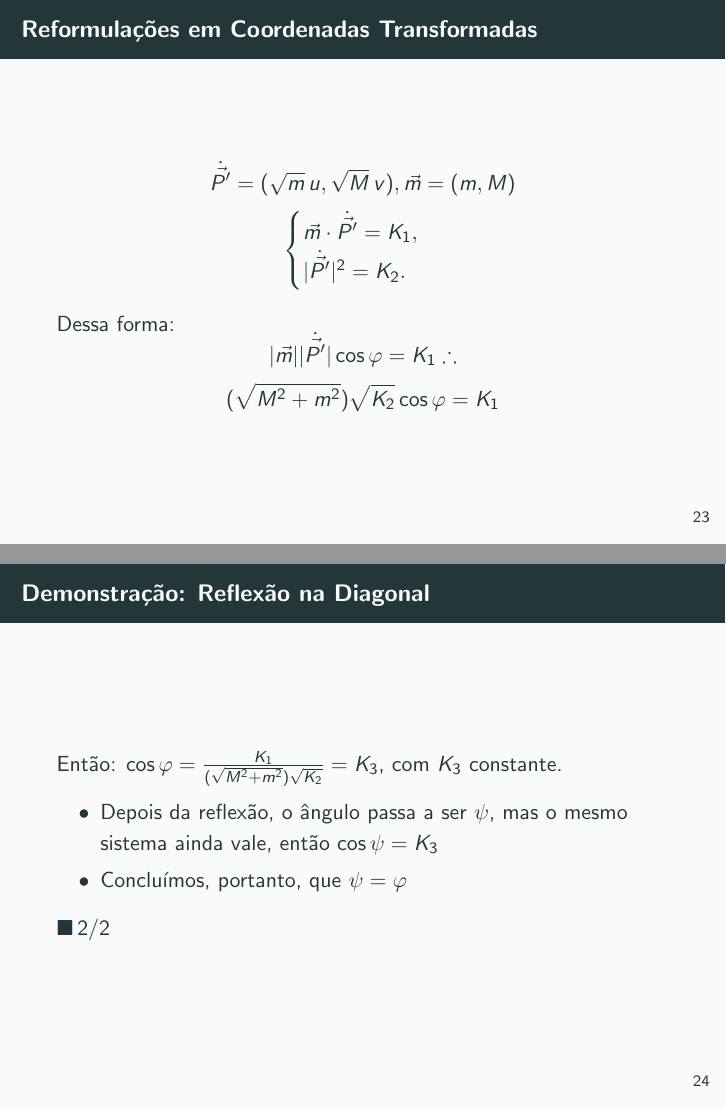
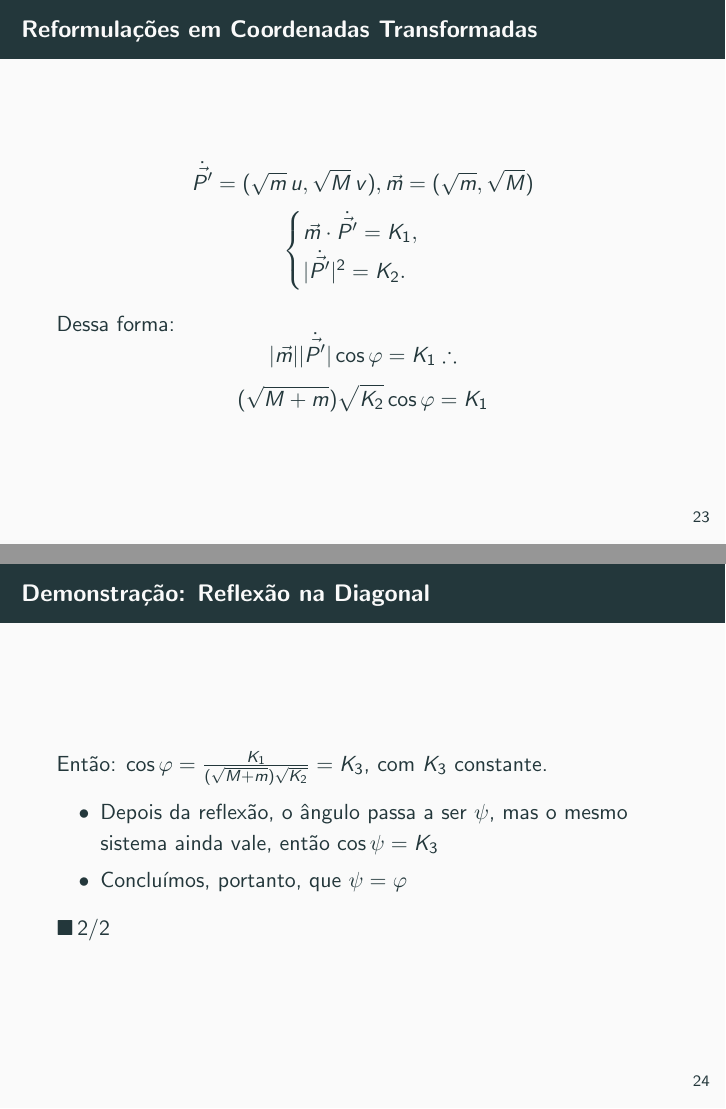
Before and after one commit to k1sta/modmat-billard-pi-problem, LaTeX slides (slides-fullcontent.tex): pages 24 and 25 of 41, joined at a grey line. Compiled offline with pdfLaTeX.

Commit message:
Resolvi um problema no vetor m nos slides 23 e 24

```diff
--- a/slides-fullcontent.tex
+++ b/slides-fullcontent.tex
@@ -265,20 +265,20 @@
 
 % Slide 24
 \begin{frame}{Reformulações em Coordenadas Transformadas}
-  $$\dot{\vec{P'}}=(\sqrt m\,u,\sqrt M\,v), \vec m=(m,M)$$
+  $$\dot{\vec{P'}}=(\sqrt m\,u,\sqrt M\,v), \vec m=(\sqrt{m},\sqrt{M})$$
   \begin{equation*}
     \begin{cases}\vec m\cdot\dot{\vec{P'}}=K_1,\\|\dot{\vec{P'}}|^2=K_2.\end{cases}
   \end{equation*}
 
   Dessa forma:
   $$|\vec{m}| |\dot{\vec{P'}}| \cos{\varphi} = K_1 \therefore$$
-  $$(\sqrt{M^2+m^2}) \sqrt{K_2} \cos{\varphi} = K_1$$
+  $$(\sqrt{M+m}) \sqrt{K_2} \cos{\varphi} = K_1$$
 \end{frame}
 
 % Slide 25
 \begin{frame}{Demonstração: Reflexão na Diagonal}
   Então:
-  $\cos{\varphi} = \frac{K_1}{(\sqrt{M^2+m^2}) \sqrt{K_2}} = K_3$, com $K_3$ constante.
+  $\cos{\varphi} = \frac{K_1}{(\sqrt{M+m}) \sqrt{K_2}} = K_3$, com $K_3$ constante.
   \begin{itemize}
     \item Depois da reflexão, o ângulo passa a ser $\psi$, mas o mesmo sistema ainda vale, então $\cos{\psi} = K_3$
     \item Concluímos, portanto, que $\psi = \varphi$
```
